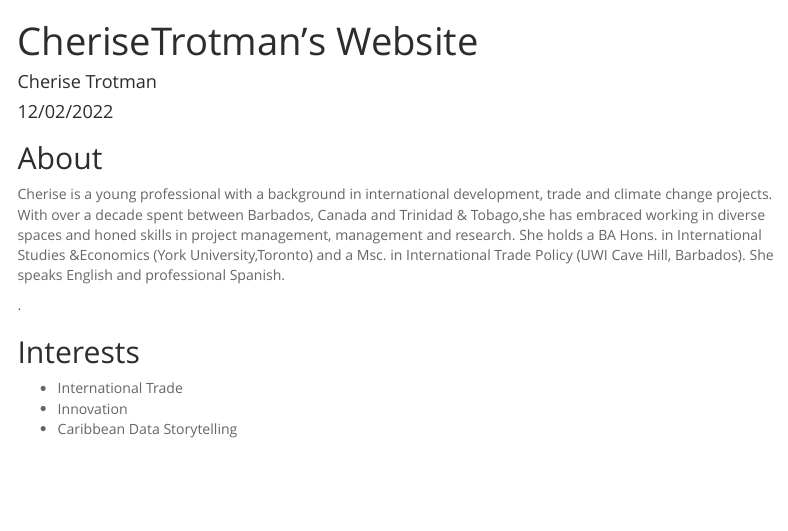
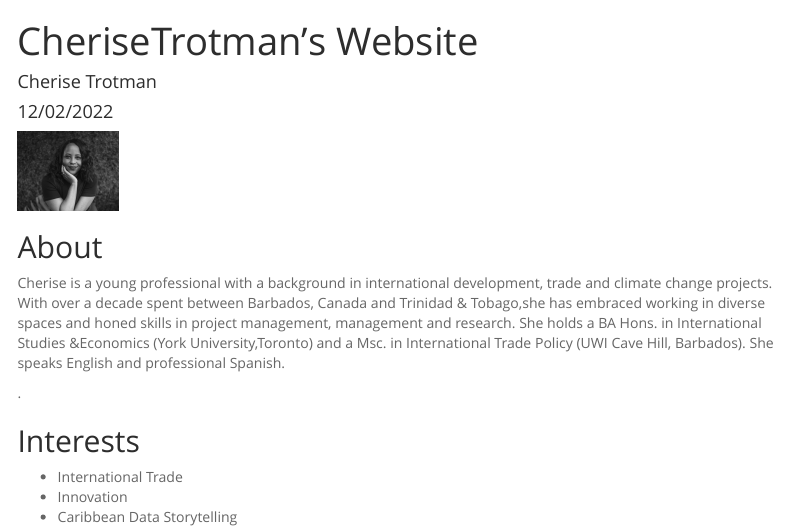
Before and after one commit to CheriseTrotman/cherisetrotman.github.io, an R Markdown document (index.Rmd): the page in a window 1100 px wide, from its top. The pictures show the output file index.html that the author committed with the source, opened offline; menus at the side of the page are left out.

Commit message:
Add Cherise's image

````diff
--- a/index.Rmd
+++ b/index.Rmd
@@ -13,7 +13,7 @@ output:
 ```{r setup, include=FALSE}
 knitr::opts_chunk$set(echo = TRUE)
 ```
-![](img/avatar){width=100px}
+![](/cloud/project/cherisetrotman.github.io/img/avatar.jpg){width=100px}
 
 ## About
 
````
Also changed, not shown: index.html.
